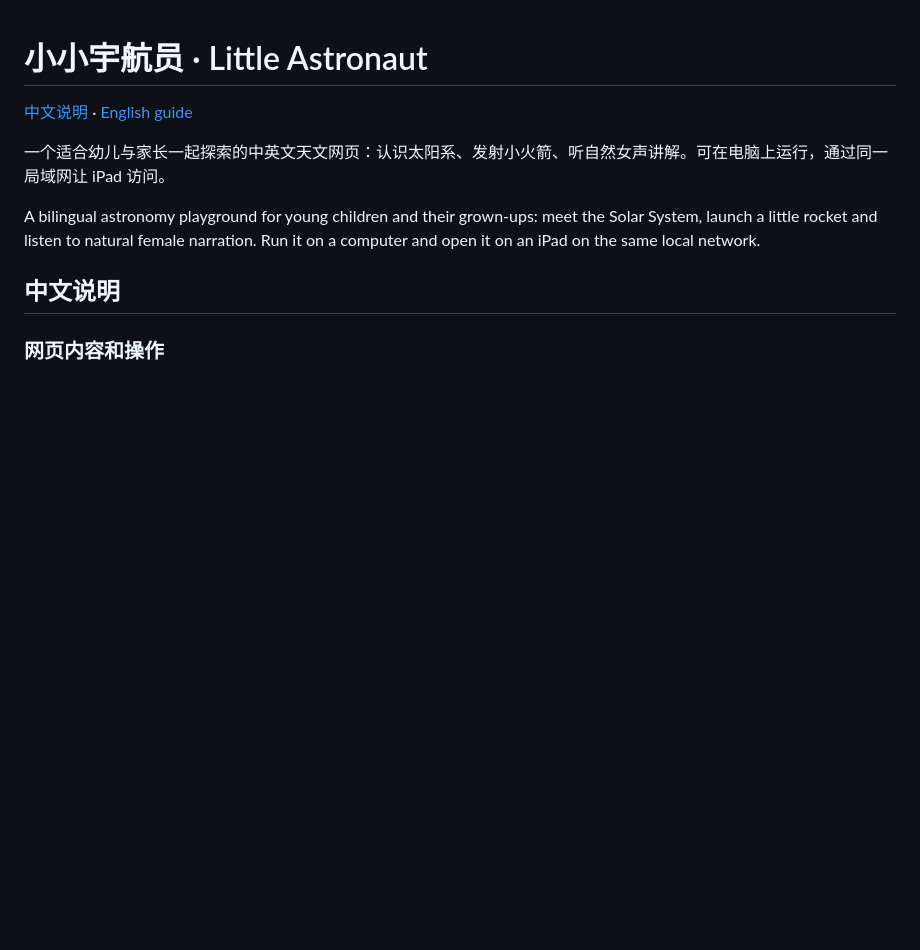
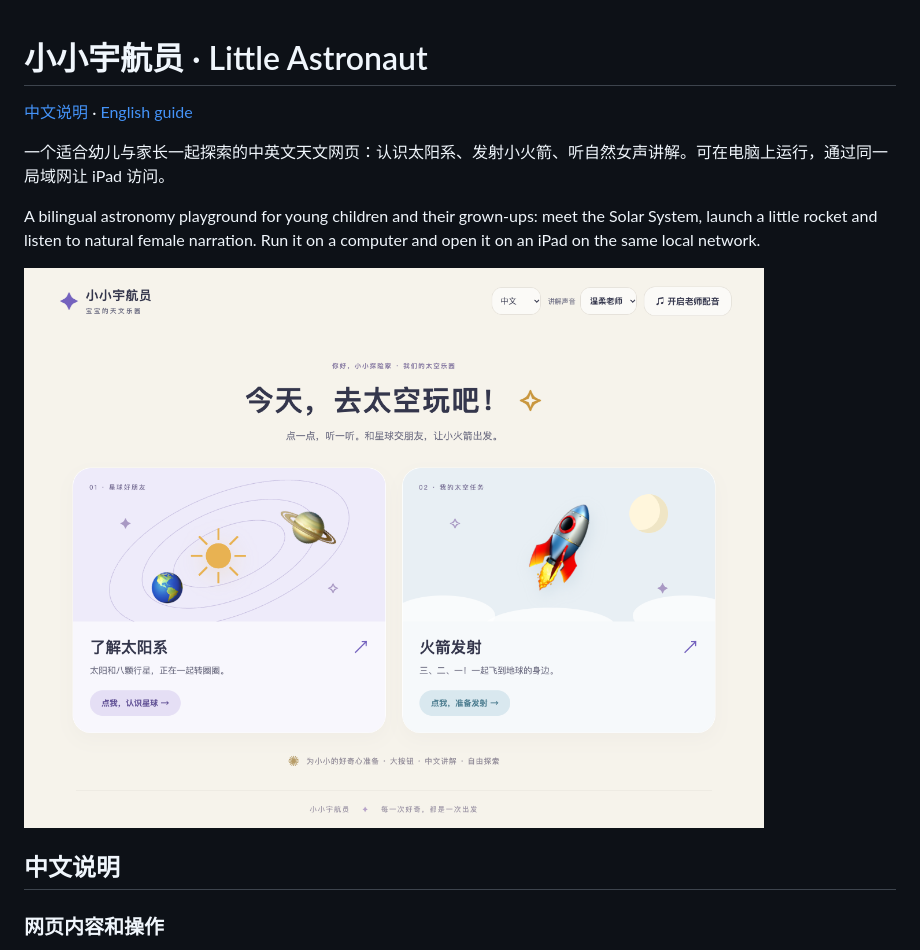
Before and after one commit to davidtoby/little-astronaut, a Markdown page: README.md, the part around the change. Drawn GitHub-style; pictures changed too: docs/images/homepage.png (added); blank space fills up the shorter version.

Commit message:
Show homepage screenshot in README

```diff
--- a/README.md
+++ b/README.md
@@ -5,6 +5,8 @@
 一个适合幼儿与家长一起探索的中英文天文网页：认识太阳系、发射小火箭、听自然女声讲解。可在电脑上运行，通过同一局域网让 iPad 访问。
 
 A bilingual astronomy playground for young children and their grown-ups: meet the Solar System, launch a little rocket and listen to natural female narration. Run it on a computer and open it on an iPad on the same local network.
+
+![首页预览 / Homepage preview](docs/images/homepage.png)
 
 ## 中文说明
 
```
